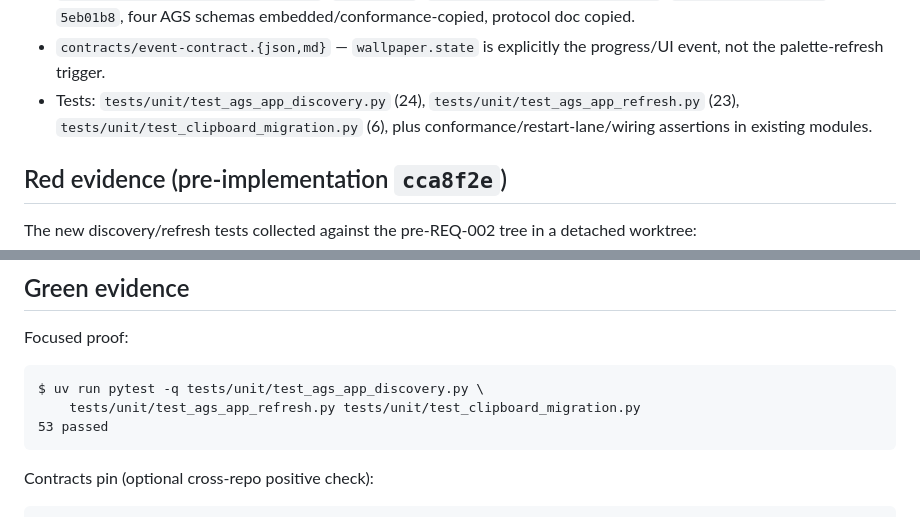
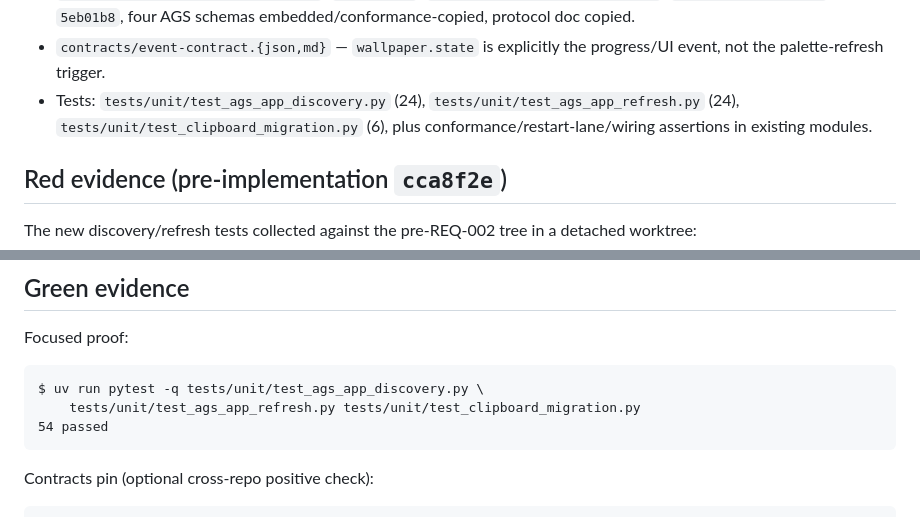
Before and after one commit to RandomGenericUsername/dotfiles-runtime, a Markdown page: tickets/REQ-002-ags-app-refresh/ticket.md, 2 parts joined by grey strips. Rendered like a GitHub page.

Commit message:
docs(REQ-002): refresh focused test counts

````diff
--- a/tickets/REQ-002-ags-app-refresh/ticket.md
+++ b/tickets/REQ-002-ags-app-refresh/ticket.md
@@ -159,7 +159,7 @@ Files:
 - `contracts/event-contract.{json,md}` — `wallpaper.state` is explicitly the
   progress/UI event, not the palette-refresh trigger.
 - Tests: `tests/unit/test_ags_app_discovery.py` (24),
-  `tests/unit/test_ags_app_refresh.py` (23), `tests/unit/test_clipboard_migration.py`
+  `tests/unit/test_ags_app_refresh.py` (24), `tests/unit/test_clipboard_migration.py`
   (6), plus conformance/restart-lane/wiring assertions in existing modules.
 
 ## Red evidence (pre-implementation `cca8f2e`)
@@ -186,7 +186,7 @@ Focused proof:
 ```text
 $ uv run pytest -q tests/unit/test_ags_app_discovery.py \
     tests/unit/test_ags_app_refresh.py tests/unit/test_clipboard_migration.py
-53 passed
+54 passed
 ```
 
 Contracts pin (optional cross-repo positive check):
````
